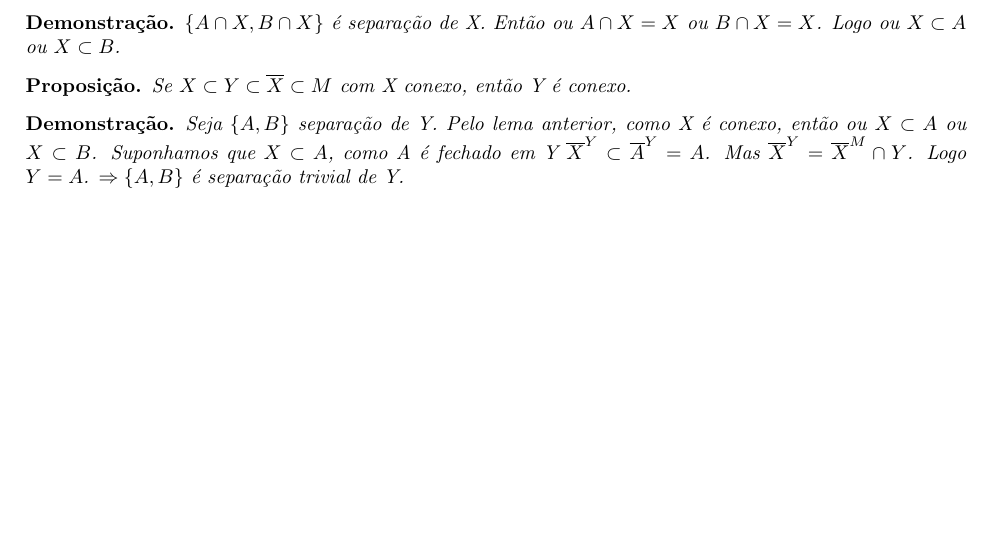
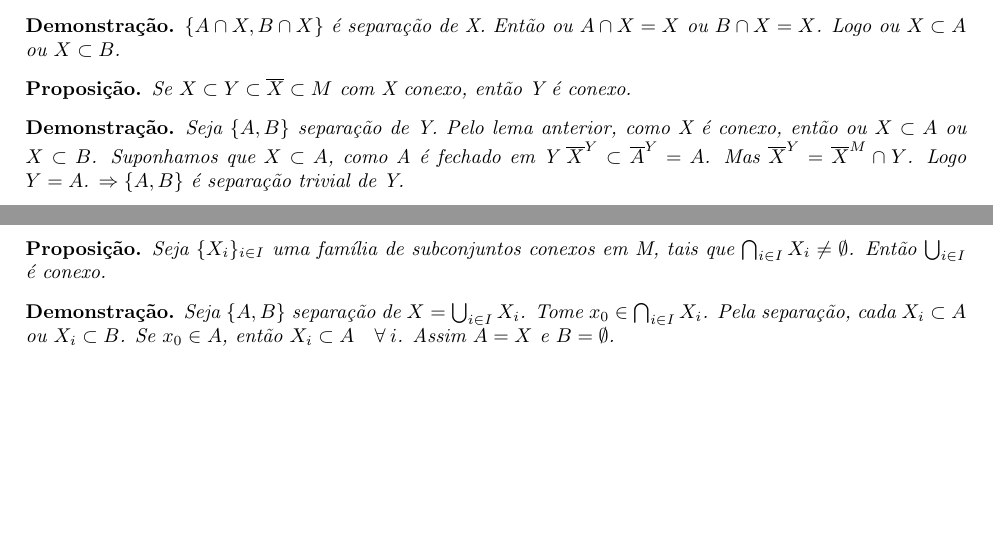
Before and after one commit to Ykosfeld/IntroducaoTopologia, a LaTeX document (prova2.tex): part of page 4 of 4 before the commit and two parts of pages 4 and 5 of 5 after it, the two joined at a grey line, cut so that both start at the same text, the shorter picture padded with empty space. Compiled offline with pdfLaTeX.

Commit message:
So mais uma proposição

```diff
--- a/prova2.tex
+++ b/prova2.tex
@@ -295,4 +295,18 @@
     $\Rightarrow \{A, B\}$ é separação trivial de Y.
 \end{prova}
 
+\begin{proposicao}
+    Seja $\{X_i\}_{i\in I}$ uma família de subconjuntos conexos em M,
+    tais que $\bigcap_{i \in I}X_i \neq \emptyset$.
+    Então $\bigcup_{i \in I}$ é conexo.
+\end{proposicao}
+
+\begin{prova}
+    Seja $\{A, B\}$ separação de $X = \bigcup_{i\in I}X_i$.
+    Tome $x_0 \in \bigcap_{i \in I} X_i$.
+    Pela separação, cada $X_i \subset A$ ou $X_i \subset B$.
+    Se $x_0 \in A$, então $X_i \subset A \quad \forall \: i$.
+    Assim $A = X$ e $B = \emptyset$.
+\end{prova}
+
 \end{document}
```
Also changed, not shown: comeco.tex (added), prova2.pdf.
